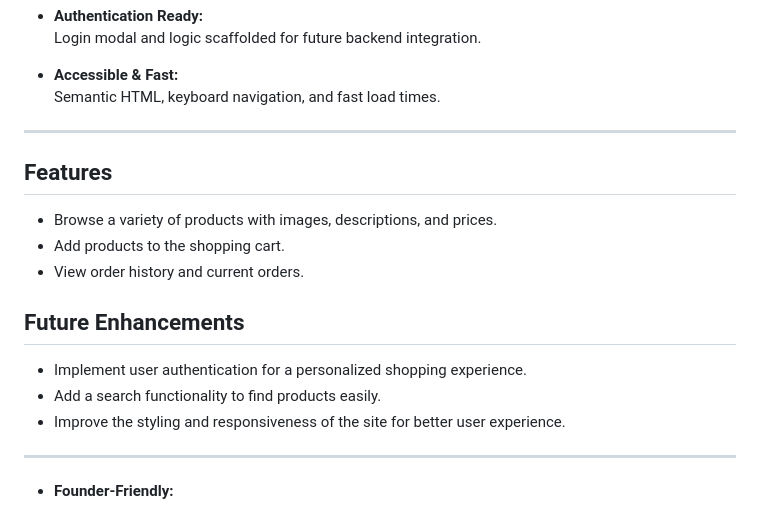
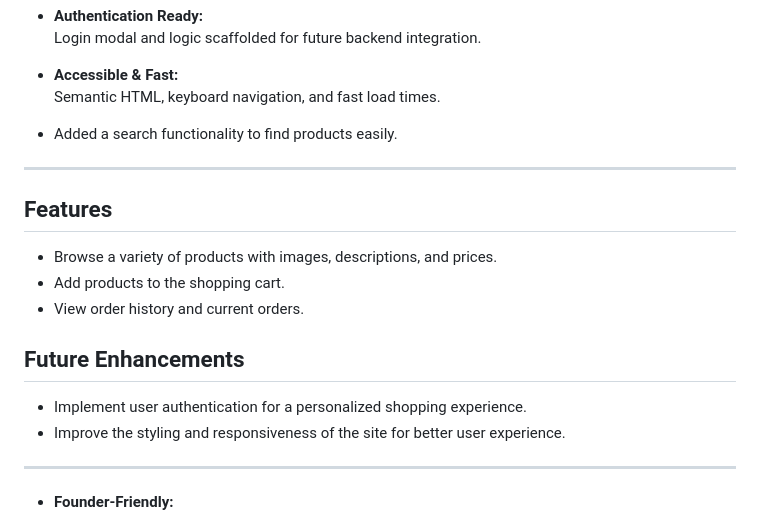
Before and after one commit to NwogboPrince/NEXTLINE-E-COMMERCE-STORE, a Markdown page: README.md, the part around the change. Drawn GitHub-style.

```diff
--- a/README.md
+++ b/README.md
@@ -78,7 +78,7 @@ E-commerce-site
 
 - **Accessible & Fast:**
   Semantic HTML, keyboard navigation, and fast load times.
-
+- Added a search functionality to find products easily.
 ---
 
 ## Features
@@ -88,7 +88,6 @@ E-commerce-site
 
 ## Future Enhancements
 - Implement user authentication for a personalized shopping experience.
-- Add a search functionality to find products easily.
 - Improve the styling and responsiveness of the site for better user experience.
 
 ---
```
